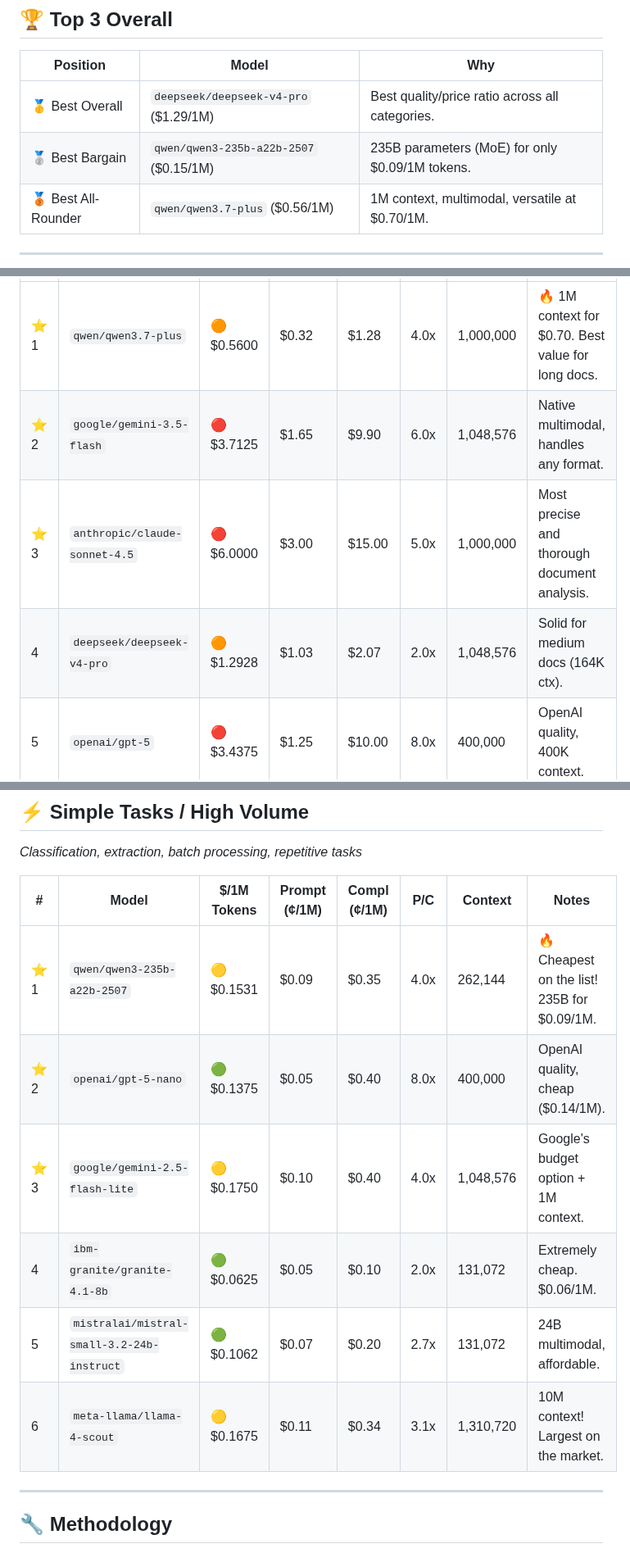
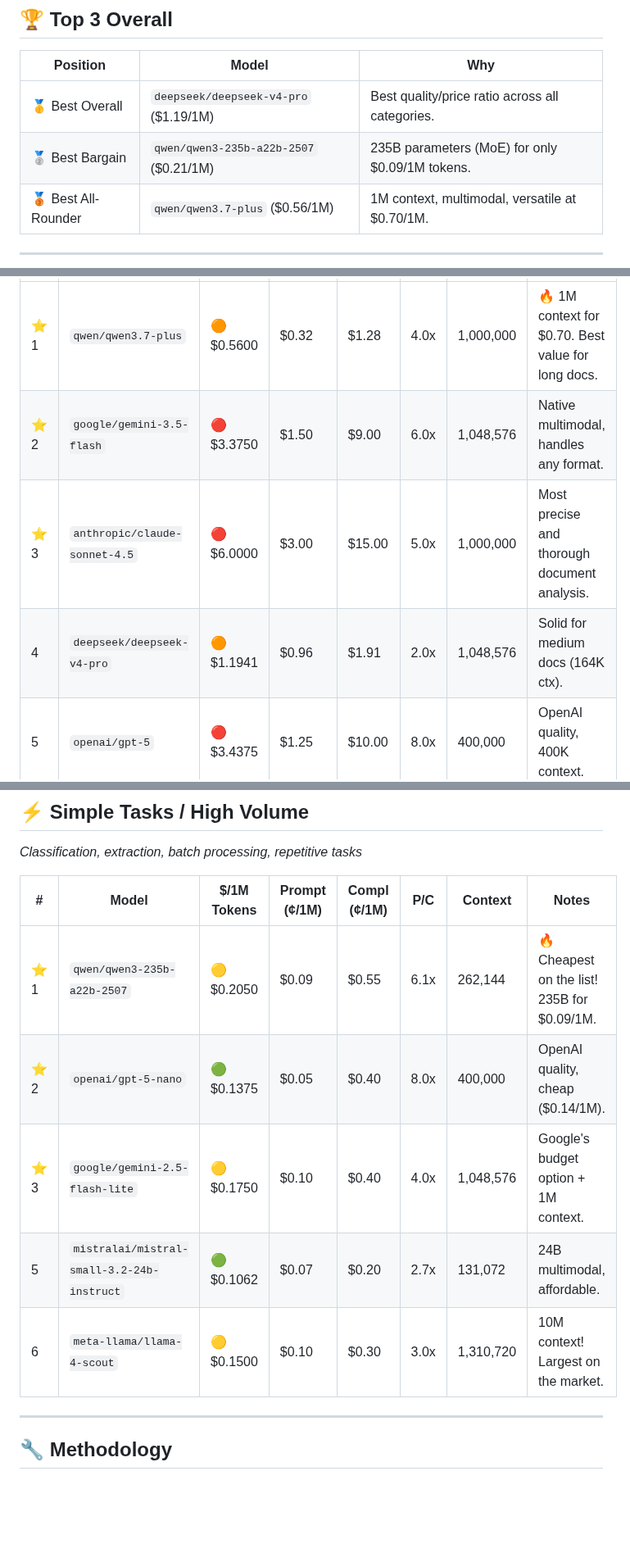
Before and after one commit to Draxo-io/openrouter-ranking, a Markdown page: README.md, 3 parts joined by grey strips. Shown at 82% size. GitHub-like rendering; blank space fills up the shorter version.

```diff
--- a/README.md
+++ b/README.md
@@ -31,8 +31,8 @@ This ranking is generated **automatically every week** and orders models availab
 
 | Position | Model | Why |
 |----------|------|-----|
-| 🥇 Best Overall | `deepseek/deepseek-v4-pro` ($1.29/1M) | Best quality/price ratio across all categories. |
-| 🥈 Best Bargain | `qwen/qwen3-235b-a22b-2507` ($0.15/1M) | 235B parameters (MoE) for only $0.09/1M tokens. |
+| 🥇 Best Overall | `deepseek/deepseek-v4-pro` ($1.19/1M) | Best quality/price ratio across all categories. |
+| 🥈 Best Bargain | `qwen/qwen3-235b-a22b-2507` ($0.21/1M) | 235B parameters (MoE) for only $0.09/1M tokens. |
 | 🥉 Best All-Rounder | `qwen/qwen3.7-plus` ($0.56/1M) | 1M context, multimodal, versatile at $0.70/1M. |
 
 
@@ -108,9 +108,9 @@ _Paper analysis, legal docs, long reports (requires >100K context)_
 | # | Model | $/1M Tokens | Prompt (¢/1M) | Compl (¢/1M) | P/C | Context | Notes |
 |---|--------|------------|--------------|--------------|-----|----------|------|
 | ⭐ 1 | `qwen/qwen3.7-plus` | 🟠 $0.5600 | $0.32 | $1.28 | 4.0x | 1,000,000 | 🔥 1M context for $0.70. Best value for long docs. |
-| ⭐ 2 | `google/gemini-3.5-flash` | 🔴 $3.7125 | $1.65 | $9.90 | 6.0x | 1,048,576 | Native multimodal, handles any format. |
+| ⭐ 2 | `google/gemini-3.5-flash` | 🔴 $3.3750 | $1.50 | $9.00 | 6.0x | 1,048,576 | Native multimodal, handles any format. |
 | ⭐ 3 | `anthropic/claude-sonnet-4.5` | 🔴 $6.0000 | $3.00 | $15.00 | 5.0x | 1,000,000 | Most precise and thorough document analysis. |
-|  4 | `deepseek/deepseek-v4-pro` | 🟠 $1.2928 | $1.03 | $2.07 | 2.0x | 1,048,576 | Solid for medium docs (164K ctx). |
+|  4 | `deepseek/deepseek-v4-pro` | 🟠 $1.1941 | $0.96 | $1.91 | 2.0x | 1,048,576 | Solid for medium docs (164K ctx). |
 |  5 | `openai/gpt-5` | 🔴 $3.4375 | $1.25 | $10.00 | 8.0x | 400,000 | OpenAI quality, 400K context. |
 
 
@@ -135,12 +135,11 @@ _Classification, extraction, batch processing, repetitive tasks_
 
 | # | Model | $/1M Tokens | Prompt (¢/1M) | Compl (¢/1M) | P/C | Context | Notes |
 |---|--------|------------|--------------|--------------|-----|----------|------|
-| ⭐ 1 | `qwen/qwen3-235b-a22b-2507` | 🟡 $0.1531 | $0.09 | $0.35 | 4.0x | 262,144 | 🔥 Cheapest on the list! 235B for $0.09/1M. |
+| ⭐ 1 | `qwen/qwen3-235b-a22b-2507` | 🟡 $0.2050 | $0.09 | $0.55 | 6.1x | 262,144 | 🔥 Cheapest on the list! 235B for $0.09/1M. |
 | ⭐ 2 | `openai/gpt-5-nano` | 🟢 $0.1375 | $0.05 | $0.40 | 8.0x | 400,000 | OpenAI quality, cheap ($0.14/1M). |
 | ⭐ 3 | `google/gemini-2.5-flash-lite` | 🟡 $0.1750 | $0.10 | $0.40 | 4.0x | 1,048,576 | Google's budget option + 1M context. |
-|  4 | `ibm-granite/granite-4.1-8b` | 🟢 $0.0625 | $0.05 | $0.10 | 2.0x | 131,072 | Extremely cheap. $0.06/1M. |
 |  5 | `mistralai/mistral-small-3.2-24b-instruct` | 🟢 $0.1062 | $0.07 | $0.20 | 2.7x | 131,072 | 24B multimodal, affordable. |
-|  6 | `meta-llama/llama-4-scout` | 🟡 $0.1675 | $0.11 | $0.34 | 3.1x | 1,310,720 | 10M context! Largest on the market. |
+|  6 | `meta-llama/llama-4-scout` | 🟡 $0.1500 | $0.10 | $0.30 | 3.0x | 1,310,720 | 10M context! Largest on the market. |
 
 
 ---
```
Also changed, not shown: other parts of README.md (+9 -9 lines).
